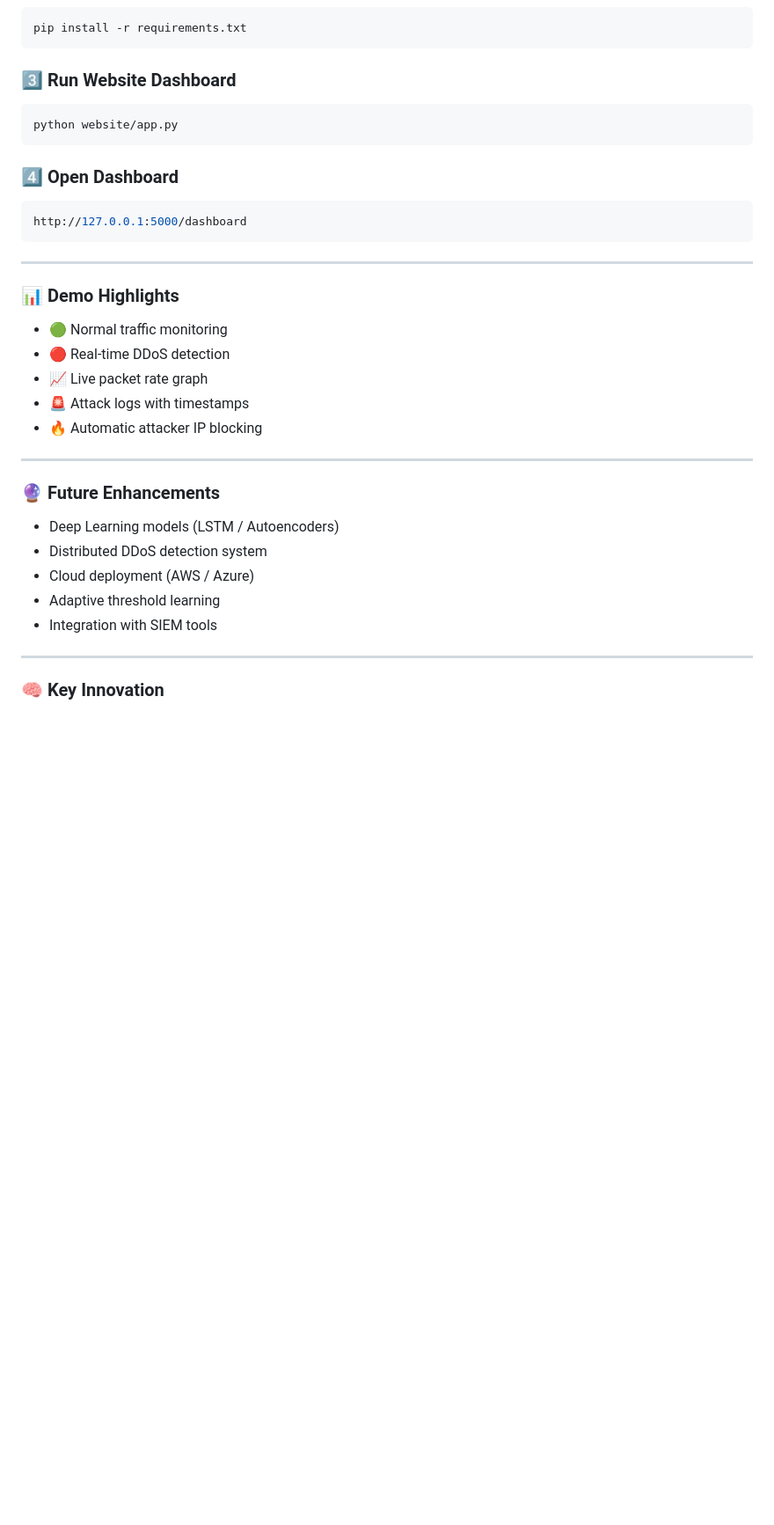
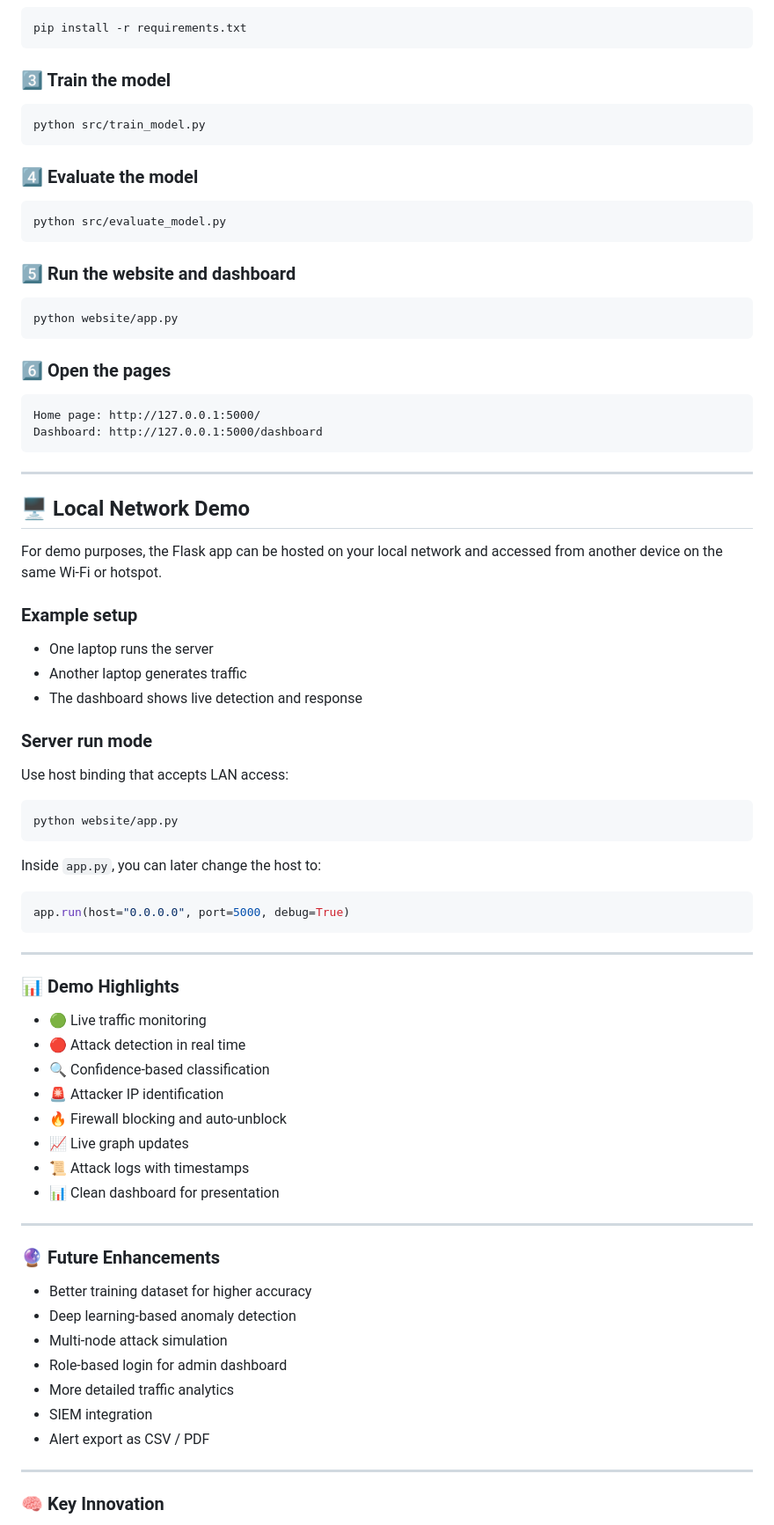
Before and after one commit to itsSachinNR/AI-Based_DDoS_Detection_Adaptive_Firewall, a Markdown page: README.md, the part around one of its changes. Shown at 88% size. Rendered like a GitHub page; blank space fills up the shorter version.

Commit message:
Update README.md Fin2

````diff
--- a/README.md
+++ b/README.md
@@ -161,33 +203,80 @@ source venv/bin/activate
 pip install -r requirements.txt
 ```
 
-### 3️⃣ Run Website Dashboard
+### 3️⃣ Train the model
+
+```bash
+python src/train_model.py
+```
+
+### 4️⃣ Evaluate the model
+
+```bash
+python src/evaluate_model.py
+```
+
+### 5️⃣ Run the website and dashboard
+
 ```bash
 python website/app.py
 ```
 
-### 4️⃣ Open Dashboard
+### 6️⃣ Open the pages
+
+```text
+Home page: http://127.0.0.1:5000/
+Dashboard: http://127.0.0.1:5000/dashboard
+```
+---
+
+## 🖥️ Local Network Demo
+
+For demo purposes, the Flask app can be hosted on your local network and accessed from another device on the same Wi-Fi or hotspot.
+
+### Example setup
+
+* One laptop runs the server
+* Another laptop generates traffic
+* The dashboard shows live detection and response
+
+### Server run mode
+
+Use host binding that accepts LAN access:
+
 ```bash
-http://127.0.0.1:5000/dashboard
+python website/app.py
 ```
+
+Inside `app.py`, you can later change the host to:
+
+```python
+app.run(host="0.0.0.0", port=5000, debug=True)
+```
+
+
 
 ---
 
 ### 📊 Demo Highlights
-- 🟢 Normal traffic monitoring
-- 🔴 Real-time DDoS detection
-- 📈 Live packet rate graph
-- 🚨 Attack logs with timestamps
-- 🔥 Automatic attacker IP blocking
+- 🟢 Live traffic monitoring
+- 🔴 Attack detection in real time
+- 🔍 Confidence-based classification
+- 🚨 Attacker IP identification
+- 🔥 Firewall blocking and auto-unblock
+- 📈 Live graph updates
+- 📜 Attack logs with timestamps
+- 📊 Clean dashboard for presentation
 
 ---
 
 ### 🔮 Future Enhancements
-- Deep Learning models (LSTM / Autoencoders)
-- Distributed DDoS detection system
-- Cloud deployment (AWS / Azure)
-- Adaptive threshold learning
-- Integration with SIEM tools
+- Better training dataset for higher accuracy
+- Deep learning-based anomaly detection
+- Multi-node attack simulation
+- Role-based login for admin dashboard
+- More detailed traffic analytics
+- SIEM integration
+- Alert export as CSV / PDF
 
 ---
 
````
Also changed, not shown: other parts of README.md (+103 -52 lines).
